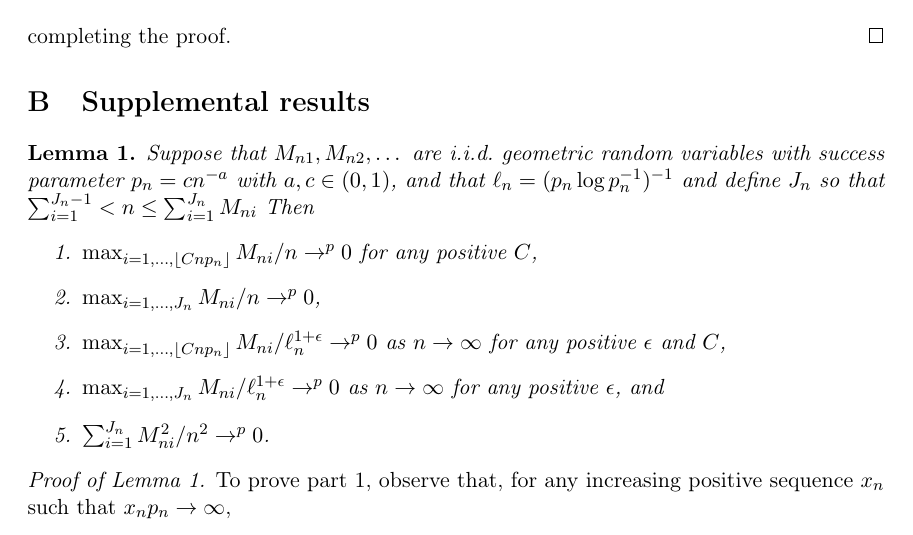
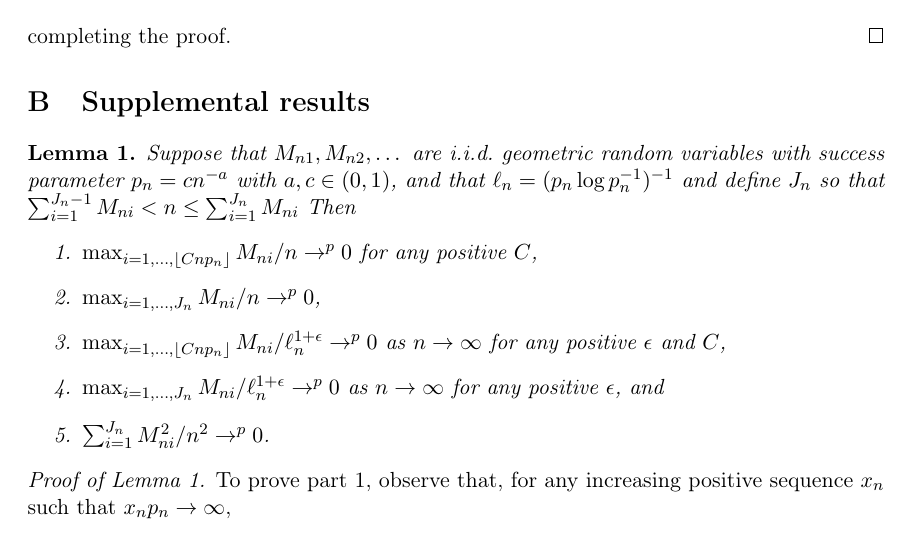
Before and after one commit to grayclhn-econ/block-bootstrap-weak, a LaTeX paper (Paper.tex): part of page 12 of 19, cut so that both start at the same text. Compiled offline with pdfLaTeX; a LaTeX package or settings file that is missing is left out.

Commit message:
[#5] Fix typo in Lemma 1
This commit fixes a typo pointed out by one of the referees.
Closes #5

```diff
--- a/Paper.tex
+++ b/Paper.tex
@@ -668,7 +668,7 @@ completing the proof.\qed
   Suppose that $M_{n1}, M_{n2},\dots$ are i.i.d.\ geometric random
   variables with success parameter $p_n = c n^{-a}$ with $a, c \in
   (0,1)$, and that $\ell_n = (p_n \log p_n^{-1})^{-1}$ and define
-  $J_n$ so that $\sum_{i=1}^{J_n-1} < n \leq \sum_{i=1}^{J_n} M_{ni} $
+  $J_n$ so that $\sum_{i=1}^{J_n-1} M_{ni} < n \leq \sum_{i=1}^{J_n} M_{ni} $
   Then
   \begin{enumerate}
   \item $\max_{i=1,\dots,\lfloor C n p_n \rfloor} M_{ni} / n \to^p 0$
```
